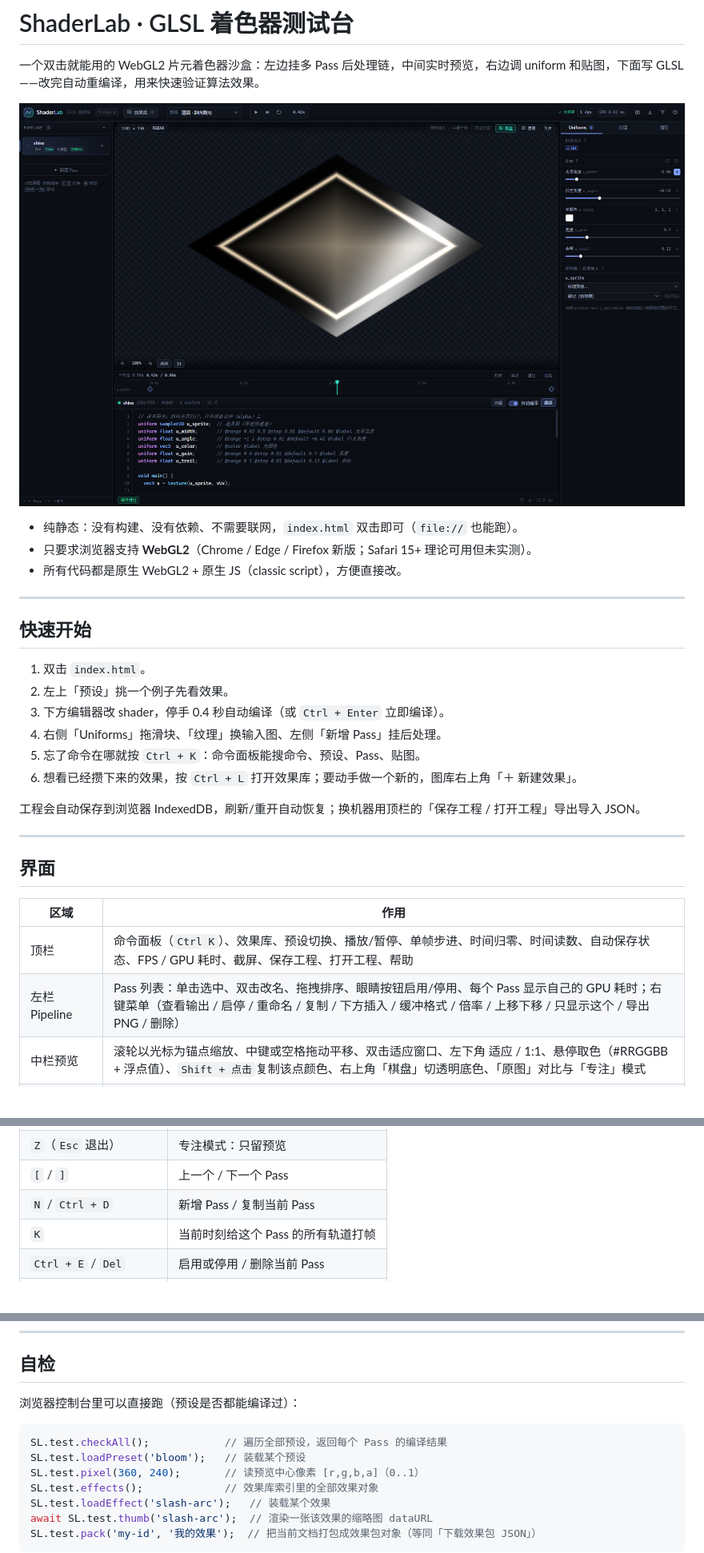
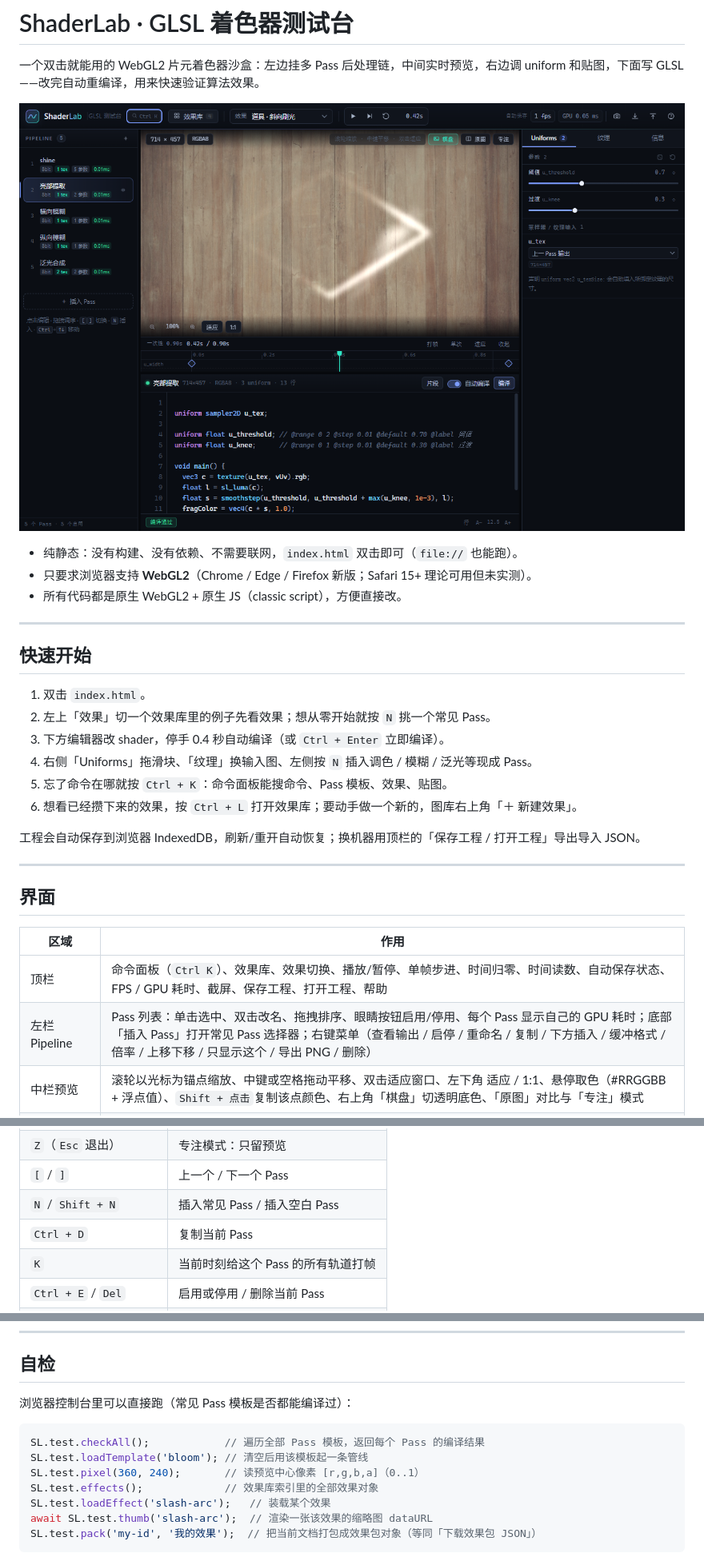
Before and after one commit to zhouyouzunzhu/ShaderTest, a Markdown page: README.md, 3 parts joined by grey strips. Shown at 80% size. GitHub-like rendering; pictures changed too: docs/screenshot.png; blank space fills up the shorter version.

````diff
--- a/README.md
+++ b/README.md
@@ -13,10 +13,10 @@
 ## 快速开始
 
 1. 双击 `index.html`。
-2. 左上「预设」挑一个例子先看效果。
+2. 左上「效果」切一个效果库里的例子先看效果；想从零开始就按 `N` 挑一个常见 Pass。
 3. 下方编辑器改 shader，停手 0.4 秒自动编译（或 `Ctrl + Enter` 立即编译）。
-4. 右侧「Uniforms」拖滑块、「纹理」换输入图、左侧「新增 Pass」挂后处理。
-5. 忘了命令在哪就按 `Ctrl + K`：命令面板能搜命令、预设、Pass、贴图。
+4. 右侧「Uniforms」拖滑块、「纹理」换输入图、左侧按 `N` 插入调色 / 模糊 / 泛光等现成 Pass。
+5. 忘了命令在哪就按 `Ctrl + K`：命令面板能搜命令、Pass 模板、效果、贴图。
 6. 想看已经攒下来的效果，按 `Ctrl + L` 打开效果库；要动手做一个新的，图库右上角「＋ 新建效果」。
 
 工程会自动保存到浏览器 IndexedDB，刷新/重开自动恢复；换机器用顶栏的「保存工程 / 打开工程」导出导入 JSON。
@@ -27,8 +27,8 @@
 
 | 区域 | 作用 |
 | --- | --- |
-| 顶栏 | 命令面板（`Ctrl K`）、效果库、预设切换、播放/暂停、单帧步进、时间归零、时间读数、自动保存状态、FPS / GPU 耗时、截屏、保存工程、打开工程、帮助 |
-| 左栏 Pipeline | Pass 列表：单击选中、双击改名、拖拽排序、眼睛按钮启用/停用、每个 Pass 显示自己的 GPU 耗时；右键菜单（查看输出 / 启停 / 重命名 / 复制 / 下方插入 / 缓冲格式 / 倍率 / 上移下移 / 只显示这个 / 导出 PNG / 删除） |
+| 顶栏 | 命令面板（`Ctrl K`）、效果库、效果切换、播放/暂停、单帧步进、时间归零、时间读数、自动保存状态、FPS / GPU 耗时、截屏、保存工程、打开工程、帮助 |
+| 左栏 Pipeline | Pass 列表：单击选中、双击改名、拖拽排序、眼睛按钮启用/停用、每个 Pass 显示自己的 GPU 耗时；底部「插入 Pass」打开常见 Pass 选择器；右键菜单（查看输出 / 启停 / 重命名 / 复制 / 下方插入 / 缓冲格式 / 倍率 / 上移下移 / 只显示这个 / 导出 PNG / 删除） |
 | 中栏预览 | 滚轮以光标为锚点缩放、中键或空格拖动平移、双击适应窗口、左下角 适应 / 1:1、悬停取色（#RRGGBB + 浮点值）、`Shift + 点击`复制该点颜色、右上角「棋盘」切透明底色、「原图」对比与「专注」模式 |
 | 中栏时间轴 | 预览底部：模式文案（无限 / 循环 / 一次性）、播放头、刻度、按 Pass 分组的轨道与关键帧；拖动定位、双击轨道补帧、点关键帧改缓动；右侧「打帧 / 循环 / 适应 / 收起」 |
 | 中栏编辑器 | 行号、当前行高亮、GLSL 语法高亮、错误行标红、可点击错误列表、Tab/Shift+Tab 缩进、`Ctrl + /` 注释、片段菜单、字号增减、跳行、自动编译开关 |
@@ -262,7 +264,8 @@ uniform sampler2D u_tex;   // @label 输入图
 | `B` 或按住 `\` | 对比原始输入图 |
 | `Z`（`Esc` 退出） | 专注模式：只留预览 |
 | `[` / `]` | 上一个 / 下一个 Pass |
-| `N` / `Ctrl + D` | 新增 Pass / 复制当前 Pass |
+| `N` / `Shift + N` | 插入常见 Pass / 插入空白 Pass |
+| `Ctrl + D` | 复制当前 Pass |
 | `K` | 当前时刻给这个 Pass 的所有轨道打帧 |
 | `Ctrl + E` / `Del` | 启用或停用 / 删除当前 Pass |
 | `Ctrl + ↑` / `Ctrl + ↓` | 上移 / 下移当前 Pass |
@@ -315,11 +318,11 @@ shaderTest/
 
 ## 自检
 
-浏览器控制台里可以直接跑（预设是否都能编译过）：
+浏览器控制台里可以直接跑（常见 Pass 模板是否都能编译过）：
 
 ```js
-SL.test.checkAll();            // 遍历全部预设，返回每个 Pass 的编译结果
-SL.test.loadPreset('bloom');   // 装载某个预设
+SL.test.checkAll();            // 遍历全部 Pass 模板，返回每个 Pass 的编译结果
+SL.test.loadTemplate('bloom'); // 清空后用该模板起一条管线
 SL.test.pixel(360, 240);       // 读预览中心像素 [r,g,b,a]（0..1）
 SL.test.effects();             // 效果库索引里的全部效果对象
 SL.test.loadEffect('slash-arc');   // 装载某个效果
````
Also changed, not shown: other parts of README.md (+19 -17 lines), docs/EFFECT_FORMAT.md (+1 -1 lines), docs/passes.png (added), 7 other files.
